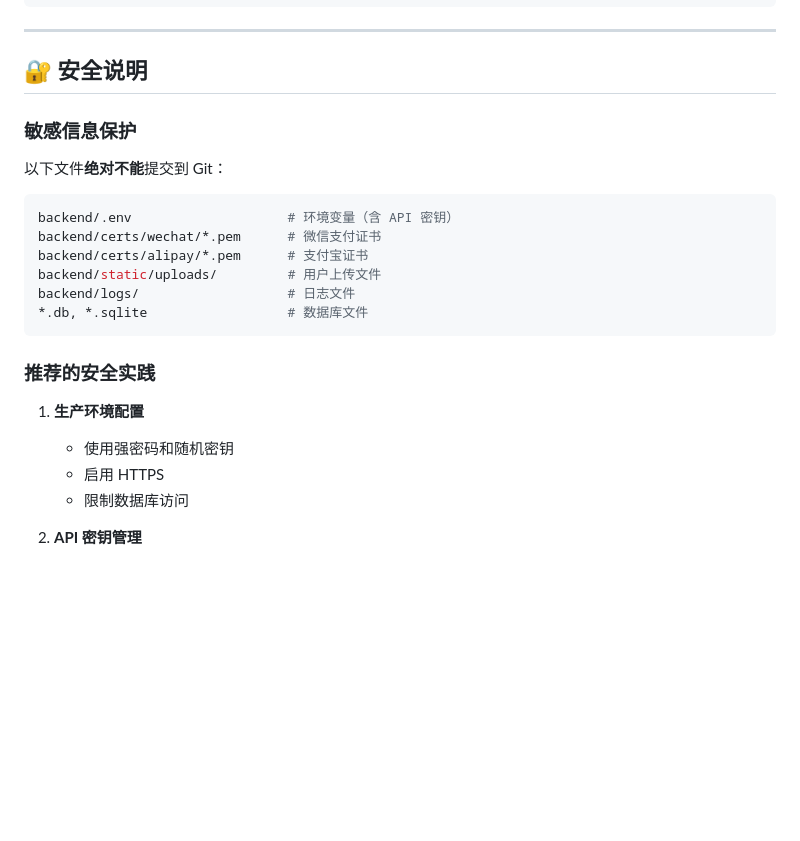
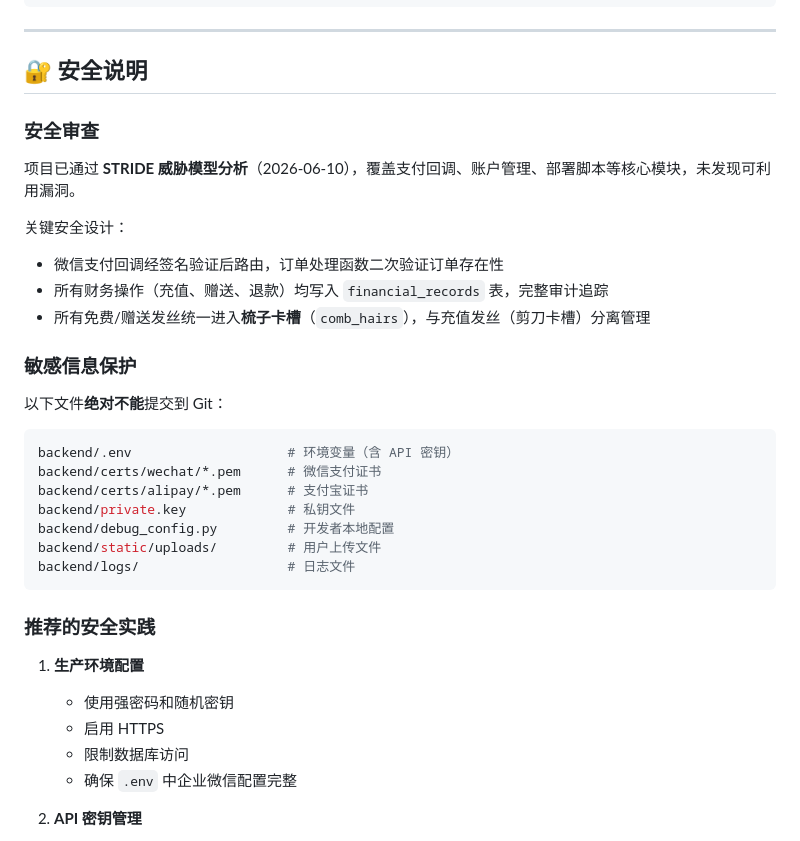
Before and after one commit to xingzhuangtang/hairstyle-transfer-minprogram, a Markdown page: README.md, the part around one of its changes. Rendered like a GitHub page; blank space fills up the shorter version.

````diff
--- a/README.md
+++ b/README.md
@@ -203,6 +205,15 @@ hairstyle-transfer-minprogram/
 
 ## 🔐 安全说明
 
+### 安全审查
+
+项目已通过 **STRIDE 威胁模型分析**（2026-06-10），覆盖支付回调、账户管理、部署脚本等核心模块，未发现可利用漏洞。
+
+关键安全设计：
+- 微信支付回调经签名验证后路由，订单处理函数二次验证订单存在性
+- 所有财务操作（充值、赠送、退款）均写入 `financial_records` 表，完整审计追踪
+- 所有免费/赠送发丝统一进入**梳子卡槽**（`comb_hairs`），与充值发丝（剪刀卡槽）分离管理
+
 ### 敏感信息保护
 
 以下文件**绝对不能**提交到 Git：
@@ -211,9 +222,10 @@ hairstyle-transfer-minprogram/
 backend/.env                    # 环境变量（含 API 密钥）
 backend/certs/wechat/*.pem      # 微信支付证书
 backend/certs/alipay/*.pem      # 支付宝证书
+backend/private.key             # 私钥文件
+backend/debug_config.py         # 开发者本地配置
 backend/static/uploads/         # 用户上传文件
 backend/logs/                   # 日志文件
-*.db, *.sqlite                  # 数据库文件
 ```
 
 ### 推荐的安全实践
@@ -222,6 +234,7 @@ backend/logs/                   # 日志文件
    - 使用强密码和随机密钥
    - 启用 HTTPS
    - 限制数据库访问
+   - 确保 `.env` 中企业微信配置完整
 
 2. **API 密钥管理**
    - 使用环境变量存储
````
Also changed, not shown: other parts of README.md (+31 -1 lines).
